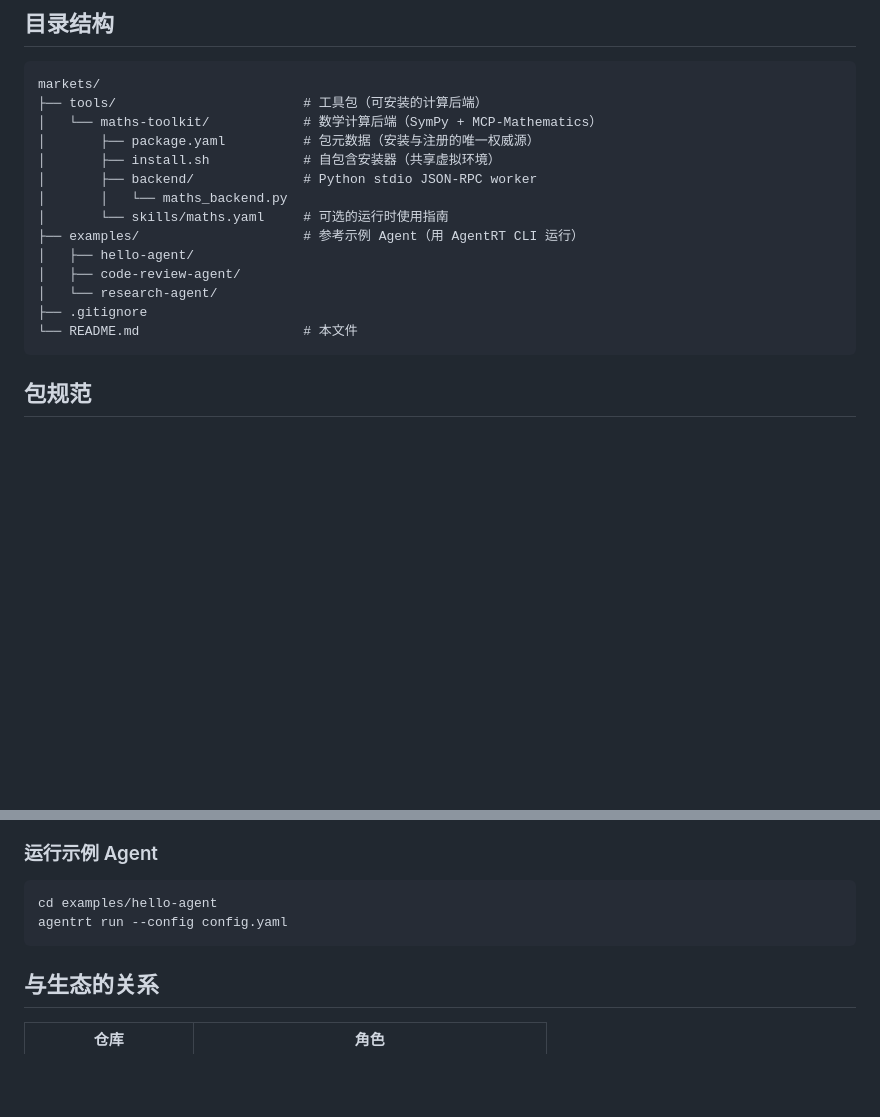
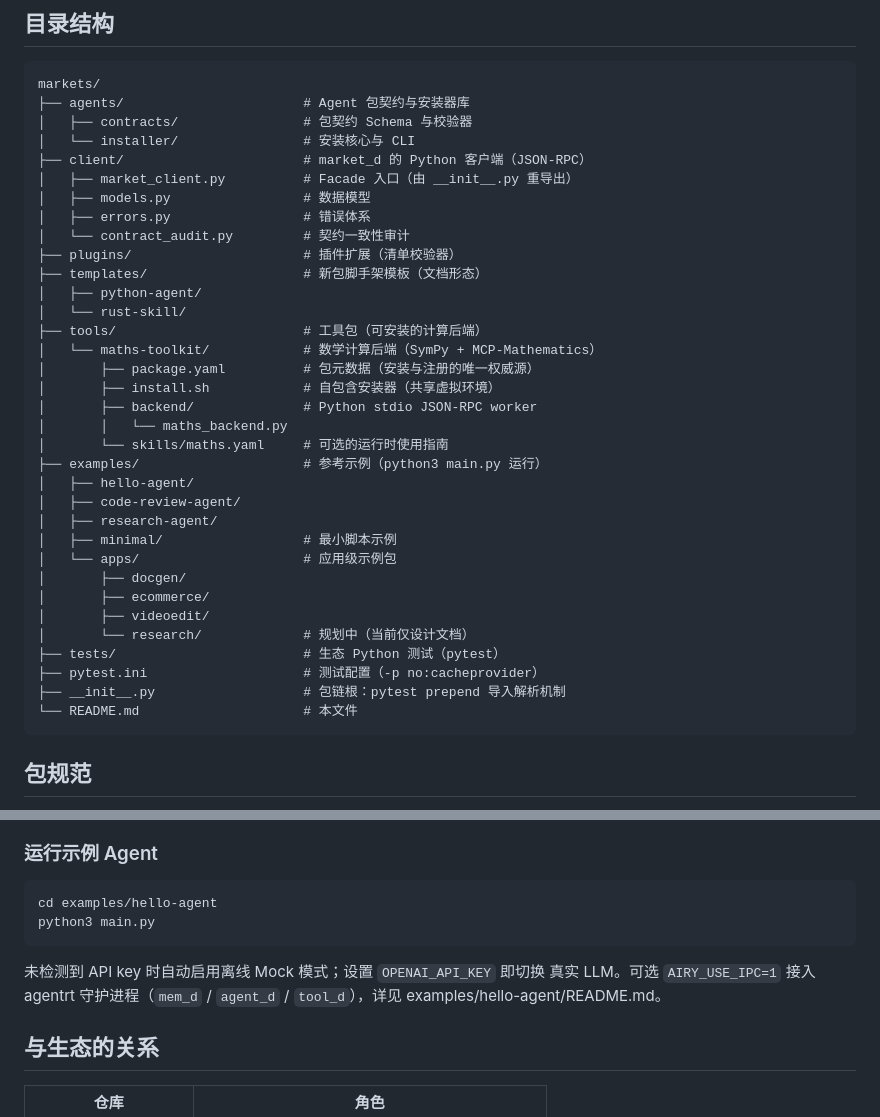
Before and after one commit to openairymax/examples, a Markdown page: README_zh.md, 2 parts joined by grey strips. Rendered like a GitHub page; blank space fills up the shorter version.

Commit message:
markets: align root READMEs with the actual tree
The directory-structure section of both root READMEs predated five
top-level areas (agents/, client/, plugins/, templates/, tests/) and
misrepresented examples/ by omitting apps/ (docgen, ecommerce,
videoedit, research) and minimal/. The "run an example" section
referenced a nonexistent "agentrt run --config config.yaml" flow while
hello-agent actually runs via "python3 main.py" with an optional
AIRY_USE_IPC=1 daemon attachment.

Correct both language projections against the audited tree: list all
top-level areas with their roles, note research/ as design-doc-only,
and describe the real execution path including the offline Mock mode
and OPENAI_API_KEY switch. Verified against the live tree and
examples/hello-agent/README.md; the package-spec table fields all
check out against tools/maths-toolkit/package.yaml.

Docs-only change; suite re-verified at 35 passed with zero
__pycache__ regeneration.

Signed-off-by: Decheng Li <lidecheng@spharx.cn>

````diff
--- a/README_zh.md
+++ b/README_zh.md
@@ -28,6 +28,18 @@
 
 ```
 markets/
+├── agents/                       # Agent 包契约与安装器库
+│   ├── contracts/                # 包契约 Schema 与校验器
+│   └── installer/                # 安装核心与 CLI
+├── client/                       # market_d 的 Python 客户端（JSON-RPC）
+│   ├── market_client.py          # Facade 入口（由 __init__.py 重导出）
+│   ├── models.py                 # 数据模型
+│   ├── errors.py                 # 错误体系
+│   └── contract_audit.py         # 契约一致性审计
+├── plugins/                      # 插件扩展（清单校验器）
+├── templates/                    # 新包脚手架模板（文档形态）
+│   ├── python-agent/
+│   └── rust-skill/
 ├── tools/                        # 工具包（可安装的计算后端）
 │   └── maths-toolkit/            # 数学计算后端（SymPy + MCP-Mathematics）
 │       ├── package.yaml          # 包元数据（安装与注册的唯一权威源）
@@ -35,11 +47,19 @@ markets/
 │       ├── backend/              # Python stdio JSON-RPC worker
 │       │   └── maths_backend.py
 │       └── skills/maths.yaml     # 可选的运行时使用指南
-├── examples/                     # 参考示例 Agent（用 AgentRT CLI 运行）
+├── examples/                     # 参考示例（python3 main.py 运行）
 │   ├── hello-agent/
 │   ├── code-review-agent/
-│   └── research-agent/
-├── .gitignore
+│   ├── research-agent/
+│   ├── minimal/                  # 最小脚本示例
+│   └── apps/                     # 应用级示例包
+│       ├── docgen/
+│       ├── ecommerce/
+│       ├── videoedit/
+│       └── research/             # 规划中（当前仅设计文档）
+├── tests/                        # 生态 Python 测试（pytest）
+├── pytest.ini                    # 测试配置（-p no:cacheprovider）
+├── __init__.py                   # 包链根：pytest prepend 导入解析机制
 └── README.md                     # 本文件
 ```
 
@@ -75,8 +95,12 @@ cd tools/maths-toolkit
 
 ```bash
 cd examples/hello-agent
-agentrt run --config config.yaml
+python3 main.py
 ```
+
+未检测到 API key 时自动启用离线 Mock 模式；设置 `OPENAI_API_KEY` 即切换
+真实 LLM。可选 `AIRY_USE_IPC=1` 接入 agentrt 守护进程（`mem_d` / `agent_d` /
+`tool_d`），详见 examples/hello-agent/README.md。
 
 ## 与生态的关系
 
````
Also changed, not shown: 1 other file.
